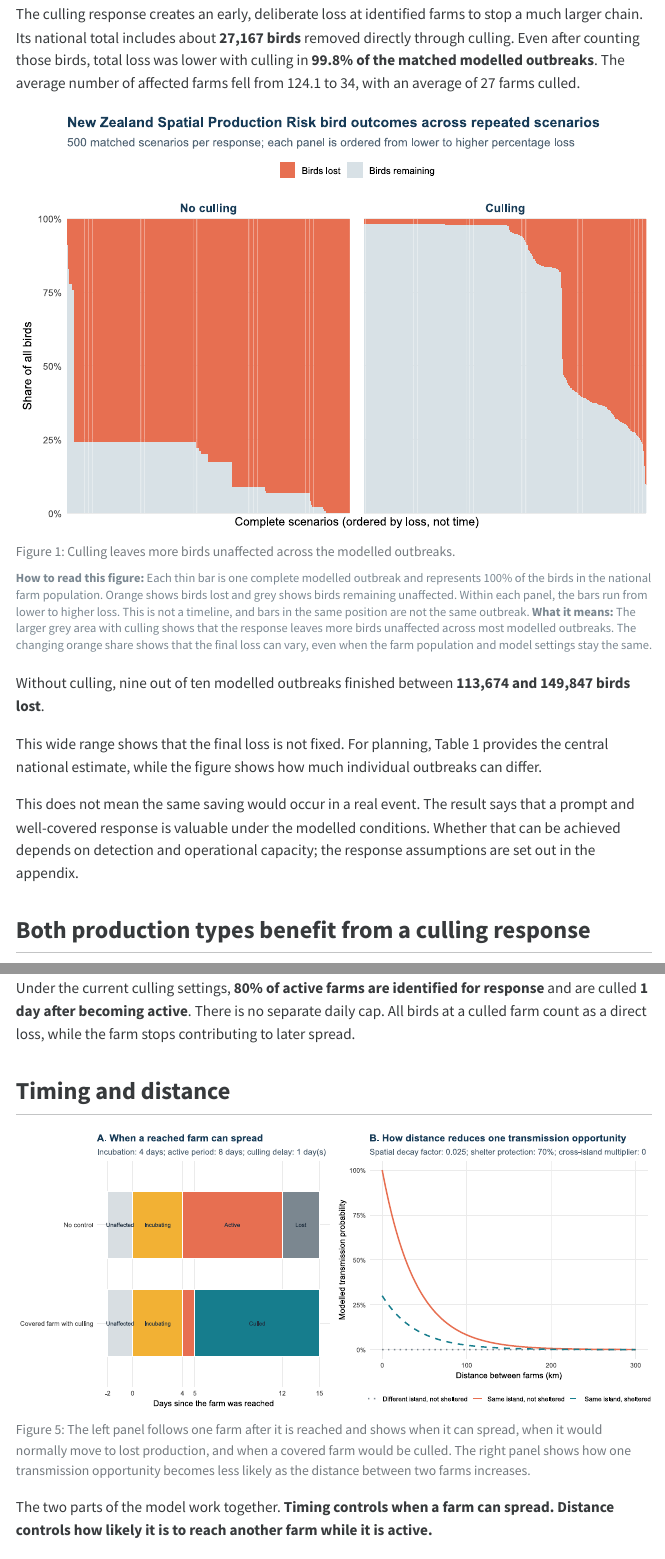
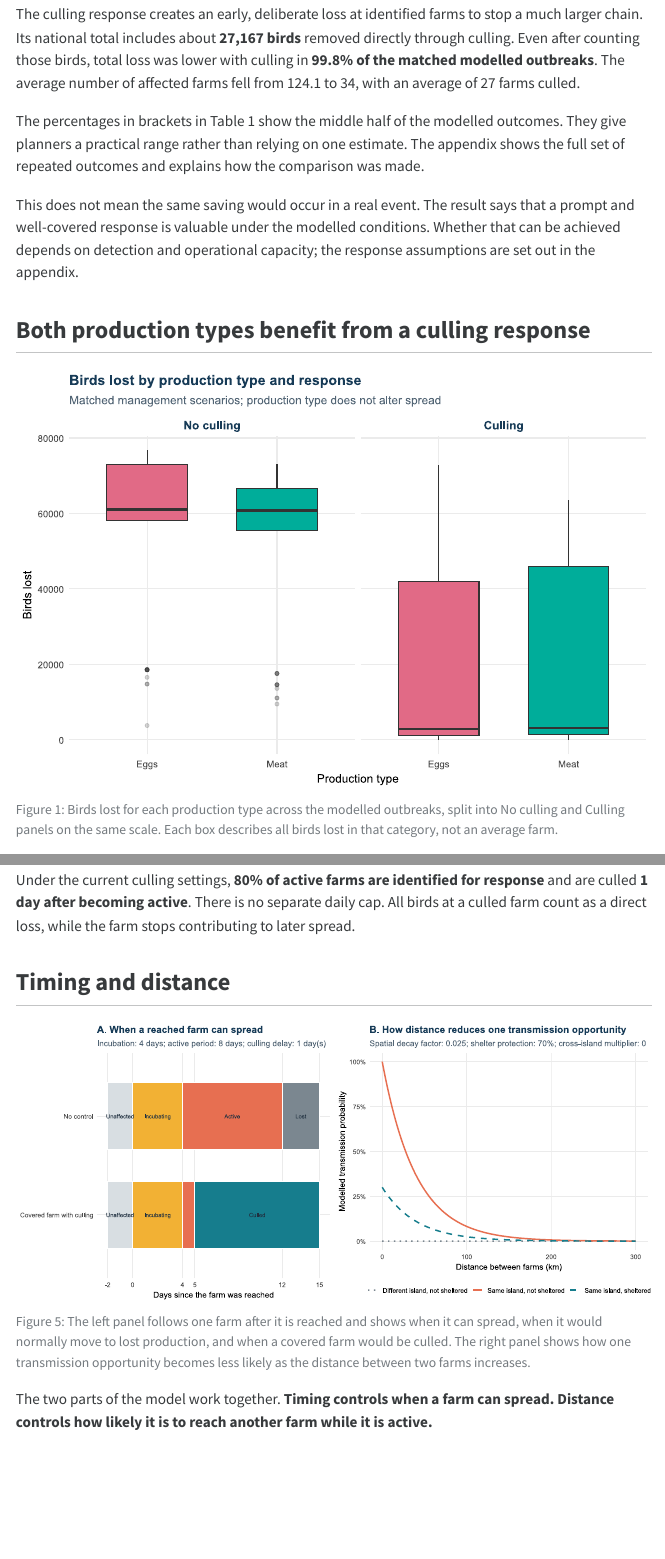
Before and after one commit to fededur/trucks, a Quarto document (spatial_cascade_report.qmd): the page in a window 1100 px wide, from 1780 px down, and a second part further down, joined at a grey line. The pictures show the output file spatial_cascade_report.html that the author committed with the source, opened offline; menus at the side of the page are left out.

Commit message:
Move repeated outcome figure to appendix

````diff
--- a/spatial_cascade_report.qmd
+++ b/spatial_cascade_report.qmd
@@ -288,27 +288,10 @@
 `r round(cull$mean_cull_farms_affected, 1)`, with an average of
 `r round(cull$mean_farms_culled, 1)` farms culled.
 
-![Culling leaves more birds unaffected across the modelled outbreaks.](assets/spatial_cascade_loss_distribution.svg){#fig-loss-distribution fig-alt="Percentage of birds lost and remaining in modelled outbreaks with no culling and with culling"}
-
-```{=html}
-<div class="figure-note" role="note"><strong>How to read this figure:</strong>
-Each thin bar is one complete modelled outbreak and represents 100% of the birds
-in the national farm population. Orange shows birds lost and grey shows birds
-remaining unaffected. Within each panel, the bars run from lower to higher
-loss. This is not a timeline, and bars in the same position are not the same
-outbreak. <strong>What it means:</strong> The larger grey area with culling
-shows that the response leaves more birds unaffected across most modelled
-outbreaks. The changing orange share shows that the final loss can vary, even
-when the farm population and model settings stay the same.</div>
-```
-
-Without culling, nine out of ten modelled outbreaks finished between
-**`r format(round(summary$loss_p05), big.mark = ",")` and
-`r format(round(summary$loss_p95), big.mark = ",")` `r capacity_unit` lost**.
-
-This wide range shows that the final loss is not fixed. For planning, Table 1
-provides the central national estimate, while the figure shows how much
-individual outbreaks can differ.
+The percentages in brackets in Table 1 show the middle half of the modelled
+outcomes. They give planners a practical range rather than relying on one
+estimate. The appendix shows the full set of repeated outcomes and explains
+how the comparison was made.
 
 This does not mean the same saving would occur in a real event. The result says
 that a prompt and well-covered response is valuable under the modelled
````
Also changed, not shown: spatial_cascade_report.html, spatial_cascade_report.qmd (19 more changed lines).
